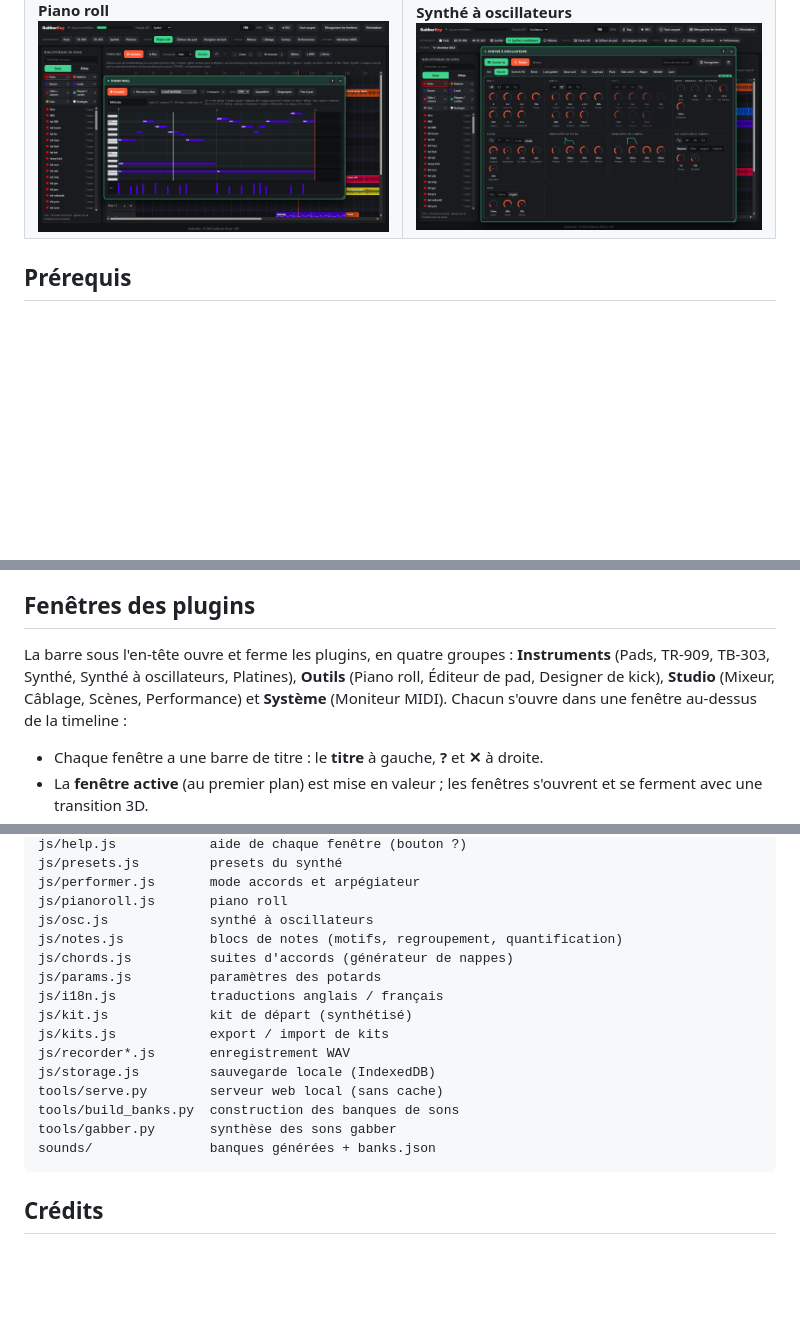
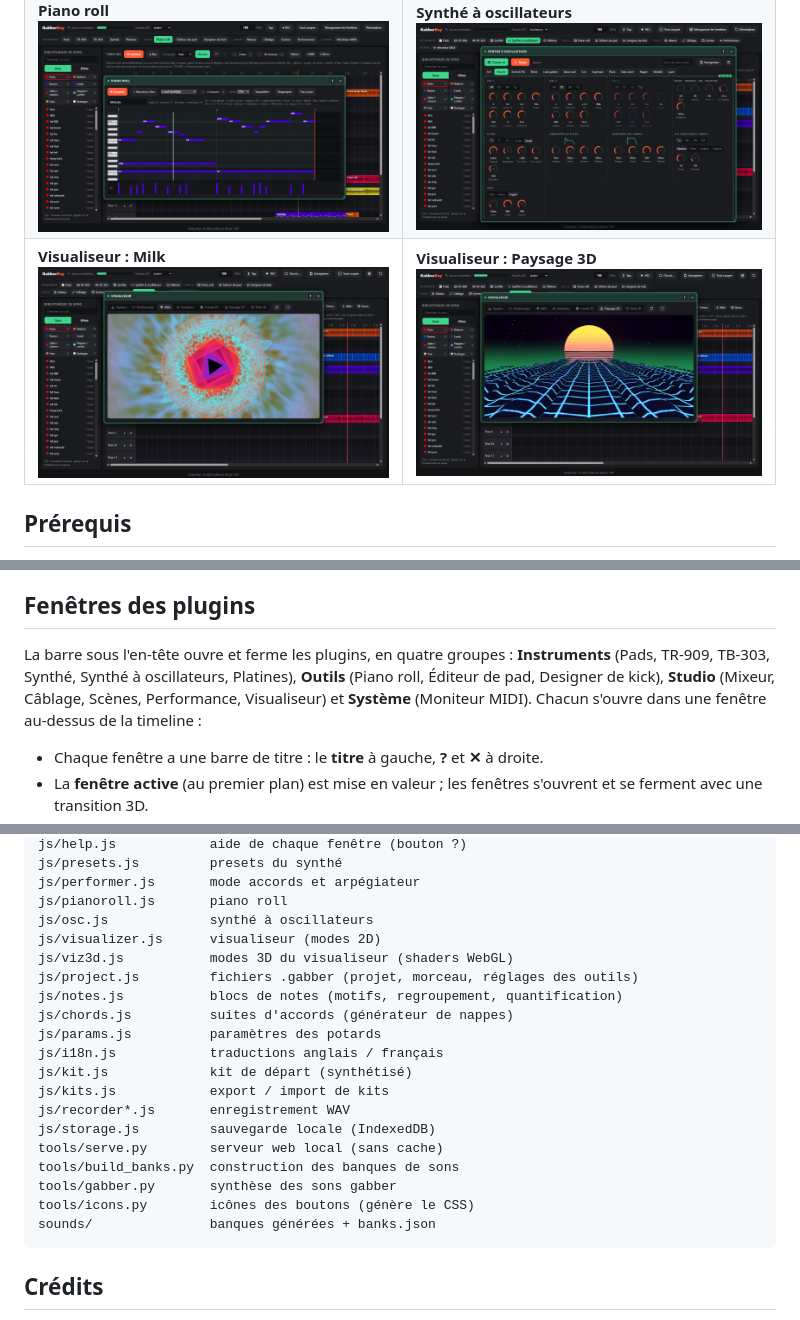
Before and after one commit to guillaumemonet/gabber-apckey25, a Markdown page: README.fr.md, 3 parts joined by grey strips. Rendered like a GitHub page; pictures changed too: docs/screenshots/viz-fr.png (added), docs/screenshots/viz3d-fr.png (added); blank space fills up the shorter version.

````diff
--- a/README.fr.md
+++ b/README.fr.md
@@ -41,6 +42,7 @@ GabberKey s'organise autour d'une **timeline** : on glisse des sons d'une biblio
 | **Table de mixage et sidechain**<br>[![Table de mixage : voies, effets d'insert et sidechain, avec les effets de performance](docs/screenshots/mixer-fr.png)](docs/screenshots/mixer-fr.png) | **Câblage**<br>[![Fenêtre Câblage : les outils à gauche, les boîtes à effets au milieu, le master à droite](docs/screenshots/patch-fr.png)](docs/screenshots/patch-fr.png) |
 | **Effets de piste**<br>[![Timeline avec une ligne d'effets sous chaque piste, l'onglet Effets de la bibliothèque et les réglages d'un PCF](docs/screenshots/tlfx-fr.png)](docs/screenshots/tlfx-fr.png) | **Scènes et performance**<br>[![Fenêtre Scènes avec des scènes enregistrées, et les effets de performance](docs/screenshots/scenes-fr.png)](docs/screenshots/scenes-fr.png) |
 | **Piano roll**<br>[![Piano roll : une mélodie de lead hardstyle sur deux mesures, avec ses accords et la bande des vélocités](docs/screenshots/roll-fr.png)](docs/screenshots/roll-fr.png) | **Synthé à oscillateurs**<br>[![Synthé à oscillateurs : trois oscillateurs, filtre, enveloppes, LFO et presets](docs/screenshots/osc-fr.png)](docs/screenshots/osc-fr.png) |
+| **Visualiseur : Milk**<br>[![Visualiseur, mode Milk : tourbillons et traînées autour de la forme d'onde](docs/screenshots/viz-fr.png)](docs/screenshots/viz-fr.png) | **Visualiseur : Paysage 3D**<br>[![Visualiseur, Paysage 3D : grille synthwave façonnée par le spectre](docs/screenshots/viz3d-fr.png)](docs/screenshots/viz3d-fr.png) |
 
 ## Prérequis
 
@@ -294,7 +296,7 @@ La fenêtre **Câblage** relie librement les outils et des **boîtes à effets**
 
 ## Fenêtres des plugins
 
-La barre sous l'en-tête ouvre et ferme les plugins, en quatre groupes : **Instruments** (Pads, TR-909, TB-303, Synthé, Synthé à oscillateurs, Platines), **Outils** (Piano roll, Éditeur de pad, Designer de kick), **Studio** (Mixeur, Câblage, Scènes, Performance) et **Système** (Moniteur MIDI). Chacun s'ouvre dans une fenêtre au-dessus de la timeline :
+La barre sous l'en-tête ouvre et ferme les plugins, en quatre groupes : **Instruments** (Pads, TR-909, TB-303, Synthé, Synthé à oscillateurs, Platines), **Outils** (Piano roll, Éditeur de pad, Designer de kick), **Studio** (Mixeur, Câblage, Scènes, Performance, Visualiseur) et **Système** (Moniteur MIDI). Chacun s'ouvre dans une fenêtre au-dessus de la timeline :
 - Chaque fenêtre a une barre de titre : le **titre** à gauche, **?** et **✕** à droite.
 - La **fenêtre active** (au premier plan) est mise en valeur ; les fenêtres s'ouvrent et se ferment avec une transition 3D.
 - **Déplace**-la par sa barre de titre, **redimensionne**-la par son coin en bas à droite ; elle **s'aimante** aux bords de l'écran et aux autres fenêtres.
@@ -497,6 +512,9 @@ js/presets.js         presets du synthé
 js/performer.js       mode accords et arpégiateur
 js/pianoroll.js       piano roll
 js/osc.js             synthé à oscillateurs
+js/visualizer.js      visualiseur (modes 2D)
+js/viz3d.js           modes 3D du visualiseur (shaders WebGL)
+js/project.js         fichiers .gabber (projet, morceau, réglages des outils)
 js/notes.js           blocs de notes (motifs, regroupement, quantification)
 js/chords.js          suites d'accords (générateur de nappes)
 js/params.js          paramètres des potards
@@ -508,6 +526,7 @@ js/storage.js         sauvegarde locale (IndexedDB)
 tools/serve.py        serveur web local (sans cache)
 tools/build_banks.py  construction des banques de sons
 tools/gabber.py       synthèse des sons gabber
+tools/icons.py        icônes des boutons (génère le CSS)
 sounds/               banques générées + banks.json
 ```
 
````
Also changed, not shown: other parts of README.fr.md (+14 -0 lines), README.md (+20 -1 lines), docs/screenshots/viz-en.png (added), docs/screenshots/viz3d-en.png (added), 10 other files.
